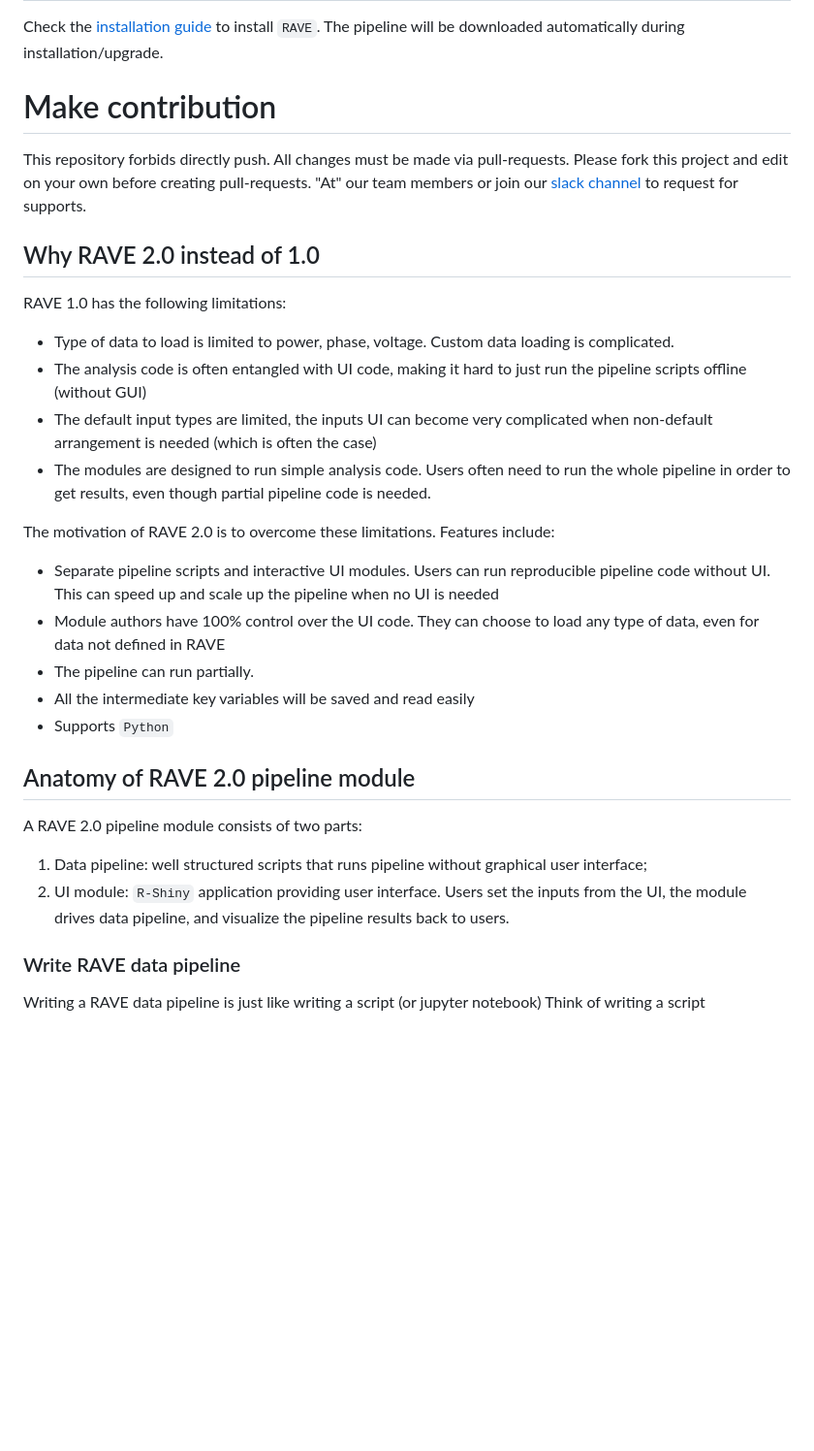
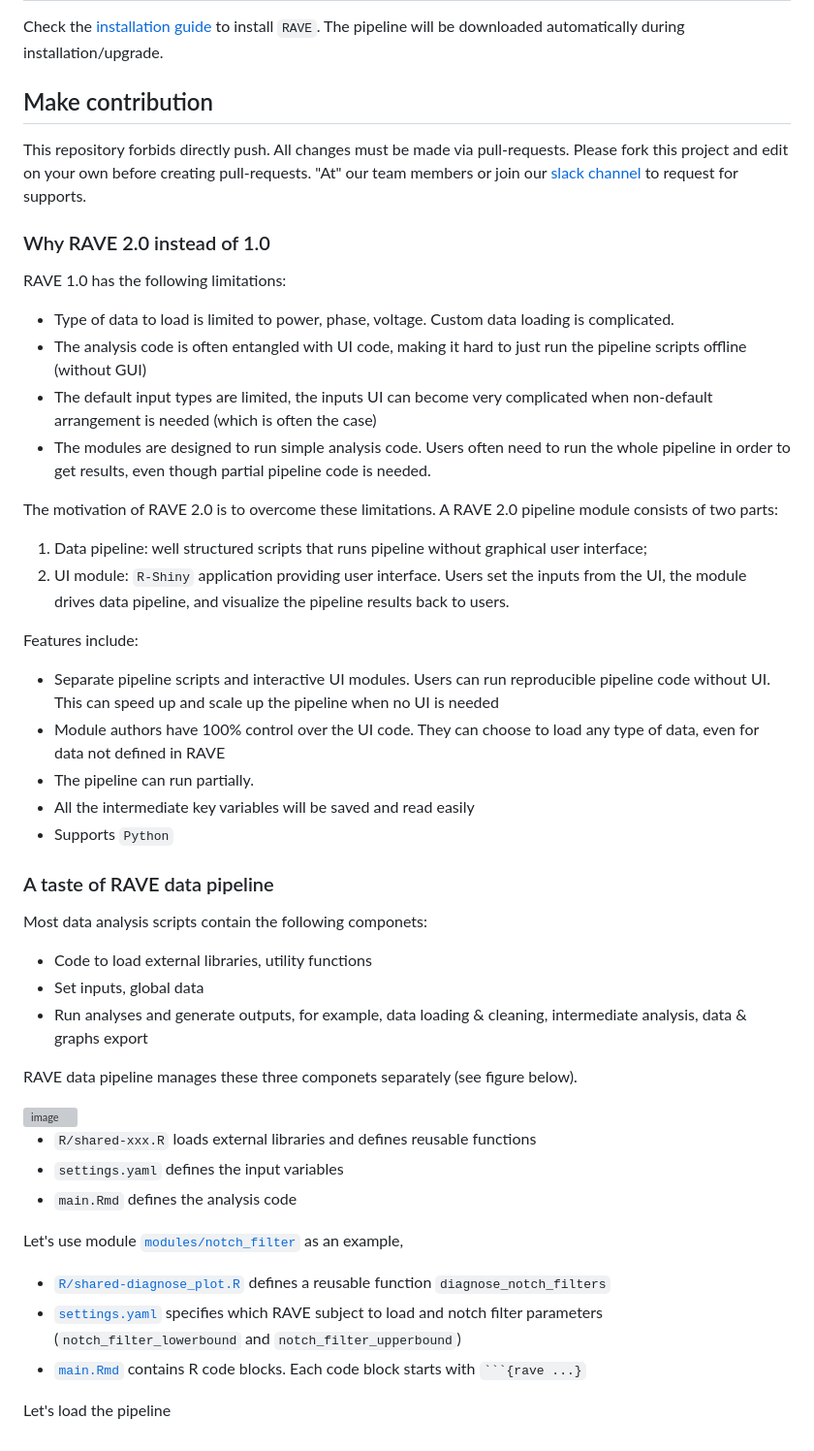
Before and after one commit to seanmnoleary/rave-pipelines, a Markdown page: README.md, the part around the change. Shown at 97% size. Drawn GitHub-style; blank space fills up the shorter version; grey boxes are pictures that could not be loaded.

````diff
--- a/README.md
+++ b/README.md
@@ -18,11 +18,11 @@ RAVE 2.0 interactive modules and data pipelines for reproducible analysis and vi
 
 Check the [installation guide](https://openwetware.org/wiki/RAVE:Install) to install `RAVE`. The pipeline will be downloaded automatically during installation/upgrade.
 
-# Make contribution
+## Make contribution
 
 This repository forbids directly push. All changes must be made via pull-requests. Please fork this project and edit on your own before creating pull-requests. "At" our team members or join our [slack channel](mailto:slack@rave.wiki) to request for supports.
 
-## Why RAVE 2.0 instead of 1.0
+### Why RAVE 2.0 instead of 1.0
 
 RAVE 1.0 has the following limitations:
 
@@ -31,7 +31,12 @@ RAVE 1.0 has the following limitations:
 * The default input types are limited, the inputs UI can become very complicated when non-default arrangement is needed (which is often the case)
 * The modules are designed to run simple analysis code. Users often need to run the whole pipeline in order to get results, even though partial pipeline code is needed.
 
-The motivation of RAVE 2.0 is to overcome these limitations. Features include:
+The motivation of RAVE 2.0 is to overcome these limitations. A RAVE 2.0 pipeline module consists of two parts:
+
+1. Data pipeline: well structured scripts that runs pipeline without graphical user interface;
+2. UI module: `R-Shiny` application providing user interface. Users set the inputs from the UI, the module drives data pipeline, and visualize the pipeline results back to users.
+
+Features include:
 
 * Separate pipeline scripts and interactive UI modules. Users can run reproducible pipeline code without UI. This can speed up and scale up the pipeline when no UI is needed
 * Module authors have 100% control over the UI code. They can choose to load any type of data, even for data not defined in RAVE
@@ -39,14 +44,26 @@ The motivation of RAVE 2.0 is to overcome these limitations. Features include:
 * All the intermediate key variables will be saved and read easily
 * Supports `Python`
 
-## Anatomy of RAVE 2.0 pipeline module
+### A taste of RAVE data pipeline
 
-A RAVE 2.0 pipeline module consists of two parts:
+Most data analysis scripts contain the following componets:
 
-1. Data pipeline: well structured scripts that runs pipeline without graphical user interface;
-2. UI module: `R-Shiny` application providing user interface. Users set the inputs from the UI, the module drives data pipeline, and visualize the pipeline results back to users.
+- Code to load external libraries, utility functions
+- Set inputs, global data
+- Run analyses and generate outputs, for example, data loading & cleaning, intermediate analysis, data & graphs export
 
-### Write RAVE data pipeline
+RAVE data pipeline manages these three componets separately (see figure below).
 
-Writing a RAVE data pipeline is just like writing a script (or jupyter notebook)
-Think of writing a script
+<img width="100%" alt="image" src="https://user-images.githubusercontent.com/8163576/226494805-f7004824-9392-441b-97e4-a3c70835fe1e.png">
+
+* `R/shared-xxx.R` loads external libraries and defines reusable functions
+* `settings.yaml` defines the input variables
+* `main.Rmd` defines the analysis code
+
+Let's use module [`modules/notch_filter`](modules/notch_filter) as an example,
+
+* [`R/shared-diagnose_plot.R`](modules/notch_filter/R/shared-diagnose_plot.R) defines a reusable function `diagnose_notch_filters`
+* [`settings.yaml`](modules/notch_filter/settings.yaml) specifies which RAVE subject to load and notch filter parameters (`notch_filter_lowerbound` and `notch_filter_upperbound`)
+* [`main.Rmd`](modules/notch_filter/main.Rmd) contains R code blocks. Each code block starts with ` ```{rave ...} `
+
+Let's load the pipeline
````
